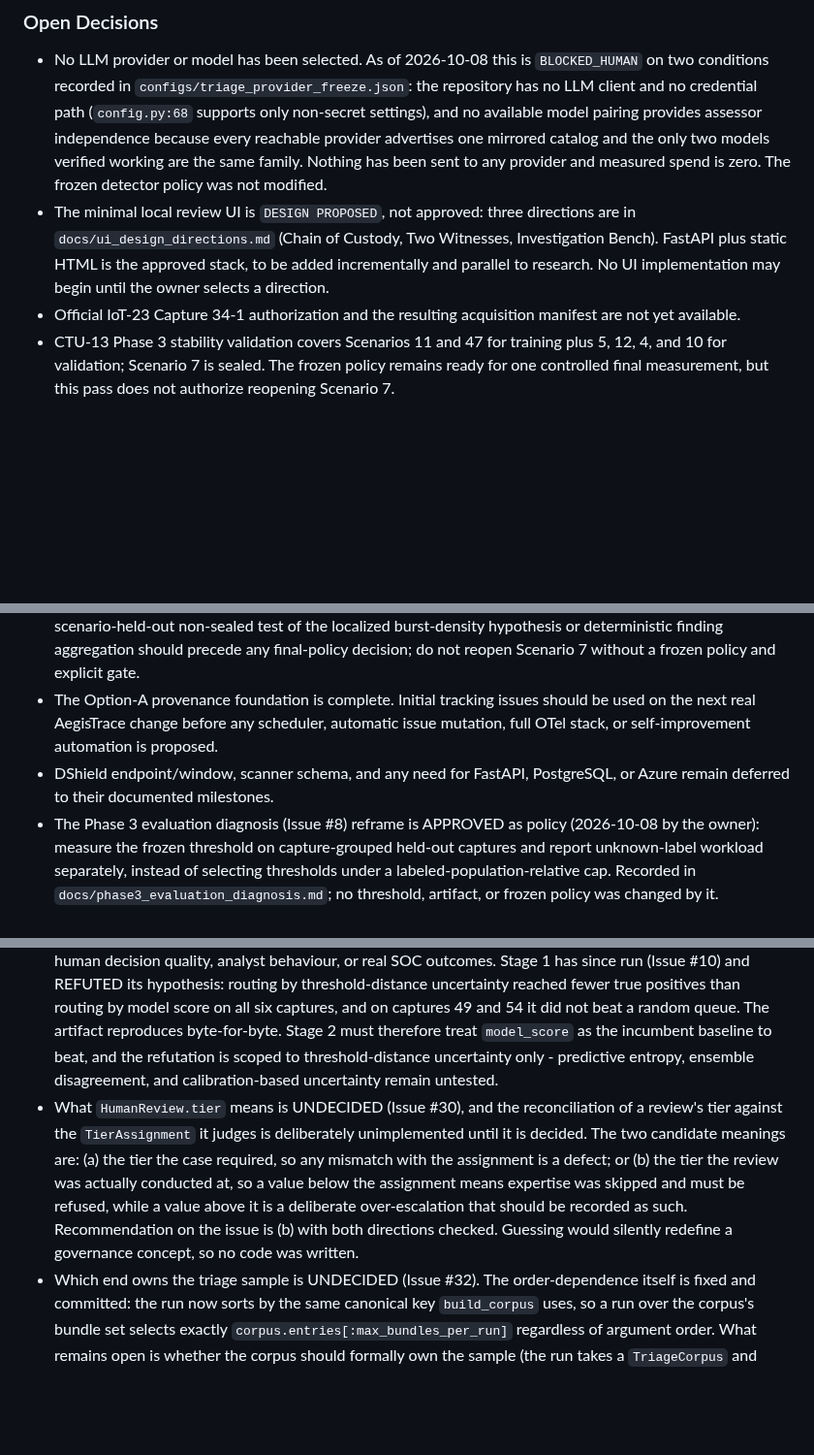
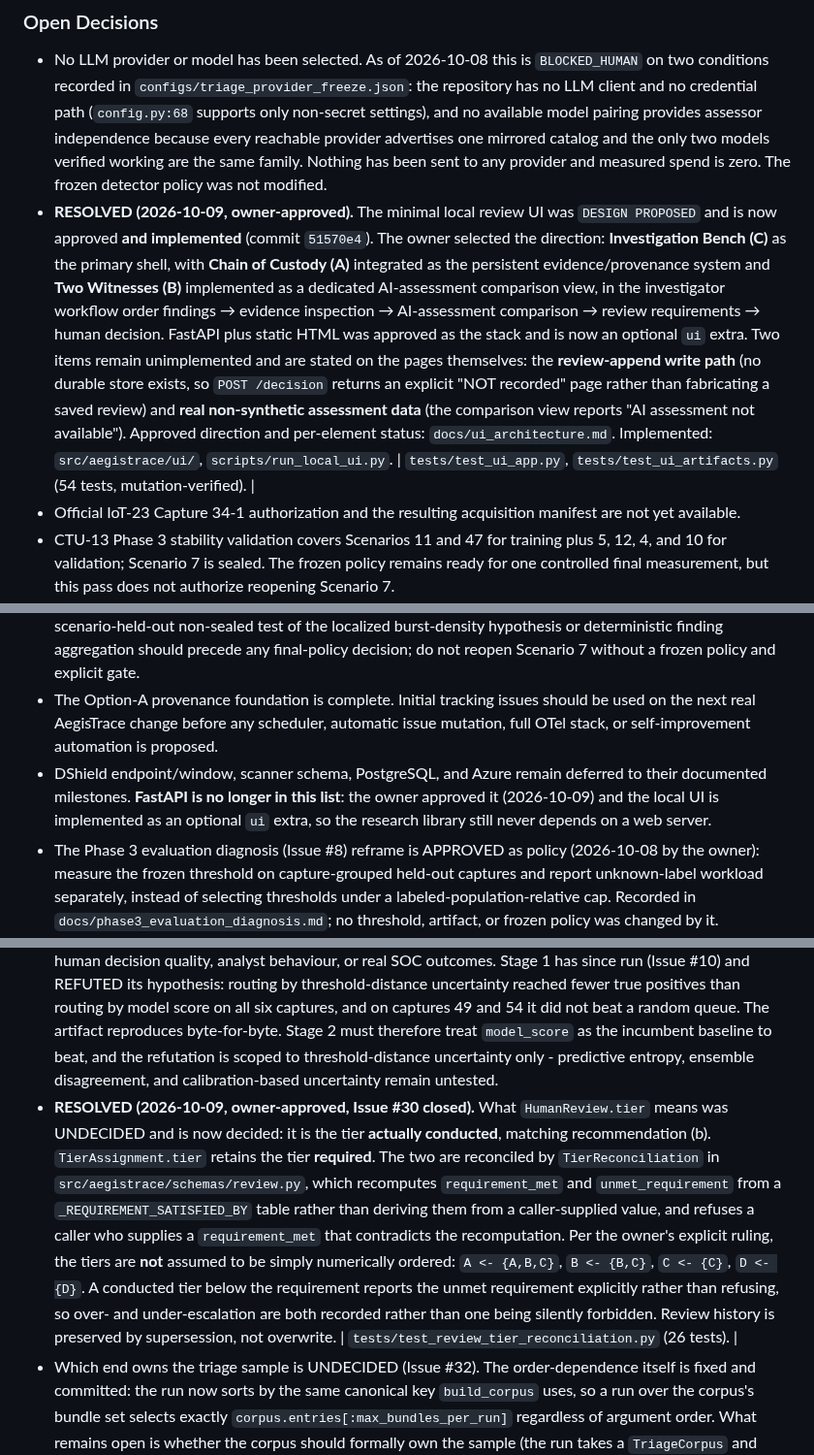
Before and after one commit to Lakshmi-Sindhu-P/AegisTrace, a Markdown page: MEMORY.md, 3 parts joined by grey strips. Shown at 97% size. Rendered like a GitHub page; blank space fills up the shorter version.

Commit message:
docs(memory): correct five stale claims that contradicted implemented reality
A MEMORY reconciliation pass found five statements that the repository now contradicts. All five
are corrected rather than deleted, because the history of a decision is part of the record.

1. **FastAPI was still listed as deferred** in two places (the 2026-09-19 episodic row and the
   Open Decisions bullet). The owner approved it and the UI is now implemented. Logged as a
   **PARTIAL REVERSAL**: FastAPI only. PostgreSQL, Azure, DShield automation, scanner adapters and
   graph storage **remain deferred**, and FastAPI stays an optional `ui` extra so the research
   library still never depends on a web server. A reversal that silently widened to the other
   deferred items would have been the defect.

2. **The local UI was recorded as `DESIGN PROPOSED` with "No UI implementation may begin until the
   owner selects a direction."** That instruction directly contradicted work now committed. The
   owner selected the direction, and the bullet records what is implemented and, explicitly, the
   two things that are not (the review-append write path, and real assessment data).

3. **`HumanReview.tier` was still recorded as UNDECIDED** (Issue #30), a full round after it was
   decided and implemented. Replaced with the decision and its reasoning, including the owner's
   ruling that the tiers are not simply numerically ordered.

4. **#37 was still listed as the last item requiring owner input.** It was resolved last round by
   the owner's Option 1. No item from that family still requires input.

5. **A path I wrote myself was wrong.** The first draft of correction 3 cited
   `src/aegistrace/review/review.py` for `TierReconciliation`. It is actually
   `src/aegistrace/schemas/review.py`. Caught by grepping the source before committing rather than
   trusting the sentence — the same "assert a path without checking" defect this project keeps
   recording.

Each correction was verified against repository evidence (source grep, test presence, commit
hashes) rather than against the surrounding prose.

Episodic table verified at 83 contiguous rows, 0 malformed, 0 orphaned.

```diff
--- a/MEMORY.md
+++ b/MEMORY.md
@@ -396,15 +397,15 @@ After each meaningful implementation step, explain what was built, why it exists
 ### Open Decisions
 
 - No LLM provider or model has been selected. As of 2026-10-08 this is `BLOCKED_HUMAN` on two conditions recorded in `configs/triage_provider_freeze.json`: the repository has no LLM client and no credential path (`config.py:68` supports only non-secret settings), and no available model pairing provides assessor independence because every reachable provider advertises one mirrored catalog and the only two models verified working are the same family. Nothing has been sent to any provider and measured spend is zero. The frozen detector policy was not modified.
-- The minimal local review UI is `DESIGN PROPOSED`, not approved: three directions are in `docs/ui_design_directions.md` (Chain of Custody, Two Witnesses, Investigation Bench). FastAPI plus static HTML is the approved stack, to be added incrementally and parallel to research. No UI implementation may begin until the owner selects a direction.
+- **RESOLVED (2026-10-09, owner-approved).** The minimal local review UI was `DESIGN PROPOSED` and is now approved **and implemented** (commit `51570e4`). The owner selected the direction: **Investigation Bench (C)** as the primary shell, with **Chain of Custody (A)** integrated as the persistent evidence/provenance system and **Two Witnesses (B)** implemented as a dedicated AI-assessment comparison view, in the investigator workflow order findings → evidence inspection → AI-assessment comparison → review requirements → human decision. FastAPI plus static HTML was approved as the stack and is now an optional `ui` extra. Two items remain unimplemented and are stated on the pages themselves: the **review-append write path** (no durable store exists, so `POST /decision` returns an explicit "NOT recorded" page rather than fabricating a saved review) and **real non-synthetic assessment data** (the comparison view reports "AI assessment not available"). Approved direction and per-element status: `docs/ui_architecture.md`. Implemented: `src/aegistrace/ui/`, `scripts/run_local_ui.py`. | `tests/test_ui_app.py`, `tests/test_ui_artifacts.py` (54 tests, mutation-verified). |
 - Official IoT-23 Capture 34-1 authorization and the resulting acquisition manifest are not yet available.
 - CTU-13 Phase 3 stability validation covers Scenarios 11 and 47 for training plus 5, 12, 4, and 10 for validation; Scenario 7 is sealed. The frozen policy remains ready for one controlled final measurement, but this pass does not authorize reopening Scenario 7.
 - The model-family, stability, causal representation, Issue #3 overlap diagnosis, and Issue #4 reproducibility hardening are complete. Fusion remains deferred because no single constrained operating point improved, the union gain is dominated by Scenario 10/51, and HGB has no workload-compliant operating point. A scenario-held-out non-sealed test of the localized burst-density hypothesis or deterministic finding aggregation should precede any final-policy decision; do not reopen Scenario 7 without a frozen policy and explicit gate.
 - The Option-A provenance foundation is complete. Initial tracking issues should be used on the next real AegisTrace change before any scheduler, automatic issue mutation, full OTel stack, or self-improvement automation is proposed.
-- DShield endpoint/window, scanner schema, and any need for FastAPI, PostgreSQL, or Azure remain deferred to their documented milestones.
+- DShield endpoint/window, scanner schema, PostgreSQL, and Azure remain deferred to their documented milestones. **FastAPI is no longer in this list**: the owner approved it (2026-10-09) and the local UI is implemented as an optional `ui` extra, so the research library still never depends on a web server.
 - The Phase 3 evaluation diagnosis (Issue #8) reframe is APPROVED as policy (2026-10-08 by the owner): measure the frozen threshold on capture-grouped held-out captures and report unknown-label workload separately, instead of selecting thresholds under a labeled-population-relative cap. Recorded in `docs/phase3_evaluation_diagnosis.md`; no threshold, artifact, or frozen policy was changed by it.
 - The Phase 3 held-out design (`docs/phase3_heldout_design.md`) is APPROVED (2026-10-08): acquire the focused four exam captures 44 (RBot), 50 (Neris), 49 (Murlo), and 54 (Virut), and include capture 48 (RBot) from local storage as a fifth exam capture, measured once as a battery at the frozen threshold `0.20` with unknown-label workload reported separately and every capture reported individually. Capture 48 was previously opened for the historical baseline (feature `1.0.0`), so it carries the label "previously opened for the historical baseline; held out from the current frozen policy"; including it consumes the one-time Scenario 7 opening and retires it from any future fresh-test role. No tuning may follow any battery result. The battery has since run (Issue #6, closed): four of five captures measured at the frozen threshold with no threshold search, and capture 44 was not measured because its working set exceeds the 16 GB host memory. Results and interpretation are in `docs/phase3_heldout_design.md`.
 - The analyst-outcome evidence program (`docs/analyst_outcome_program.md`) is APPROVED (2026-10-08 by the owner): pursue analyst-decision evidence in order — (1) decision-theoretic replay on already-held labels, (2) deterministic reviewer simulation, (3) secondary analysis of published human-factors data — before involving any external expert. A live analyst study is not available, so the external expert is reserved for independent verification of the completed method, not as a source of study data. Stages 1-3 may not claim human decision quality, analyst behaviour, or real SOC outcomes. Stage 1 has since run (Issue #10) and REFUTED its hypothesis: routing by threshold-distance uncertainty reached fewer true positives than routing by model score on all six captures, and on captures 49 and 54 it did not beat a random queue. The artifact reproduces byte-for-byte. Stage 2 must therefore treat `model_score` as the incumbent baseline to beat, and the refutation is scoped to threshold-distance uncertainty only - predictive entropy, ensemble disagreement, and calibration-based uncertainty remain untested.
-- What `HumanReview.tier` means is UNDECIDED (Issue #30), and the reconciliation of a review's tier against the `TierAssignment` it judges is deliberately unimplemented until it is decided. The two candidate meanings are: (a) the tier the case required, so any mismatch with the assignment is a defect; or (b) the tier the review was actually conducted at, so a value below the assignment means expertise was skipped and must be refused, while a value above it is a deliberate over-escalation that should be recorded as such. Recommendation on the issue is (b) with both directions checked. Guessing would silently redefine a governance concept, so no code was written.
+- **RESOLVED (2026-10-09, owner-approved, Issue #30 closed).** What `HumanReview.tier` means was UNDECIDED and is now decided: it is the tier **actually conducted**, matching recommendation (b). `TierAssignment.tier` retains the tier **required**. The two are reconciled by `TierReconciliation` in `src/aegistrace/schemas/review.py`, which recomputes `requirement_met` and `unmet_requirement` from a `_REQUIREMENT_SATISFIED_BY` table rather than deriving them from a caller-supplied value, and refuses a caller who supplies a `requirement_met` that contradicts the recomputation. Per the owner's explicit ruling, the tiers are **not** assumed to be simply numerically ordered: `A <- {A,B,C}`, `B <- {B,C}`, `C <- {C}`, `D <- {D}`. A conducted tier below the requirement reports the unmet requirement explicitly rather than refusing, so over- and under-escalation are both recorded rather than one being silently forbidden. Review history is preserved by supersession, not overwrite. | `tests/test_review_tier_reconciliation.py` (26 tests). |
 - Which end owns the triage sample is UNDECIDED (Issue #32). The order-dependence itself is fixed and committed: the run now sorts by the same canonical key `build_corpus` uses, so a run over the corpus's bundle set selects exactly `corpus.entries[:max_bundles_per_run]` regardless of argument order. What remains open is whether the corpus should formally own the sample (the run takes a `TriageCorpus` and resolves bundles from its entries, so the digest fully determines the sample) or whether the corpus is declared a POOL rather than a sample and the run must record which bundles it used. Recommendation on the issue is that the corpus own it, because the preregistration already attributes the metric to the corpus. Also unresolved on that issue: the run does not currently record the identities of the bundles it selected.
 - The `SNAPSHOT_FIELDS` allowlist vacuity is FIXED (Issue #36, commit `e7605be`: the constant is now a literal 13-name frozenset rather than a projection of `EvidenceBundle.model_fields`, so a new bundle field fails the guard until a human admits it). No decision is required for that fix. What IS open is the residual: the general allowlist invariant is now enforced, but the KNOWN leak vectors remain covered only by sentinel values and four pinned field-name strings, and the snapshot still carries network addresses deliberately.
```
Also changed, not shown: other parts of MEMORY.md (+2 -1 lines).
